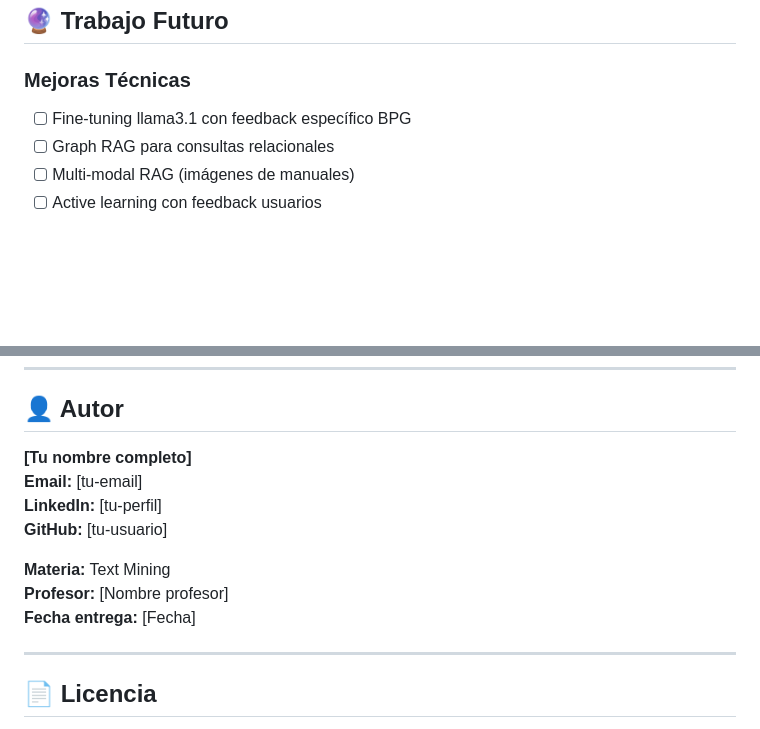
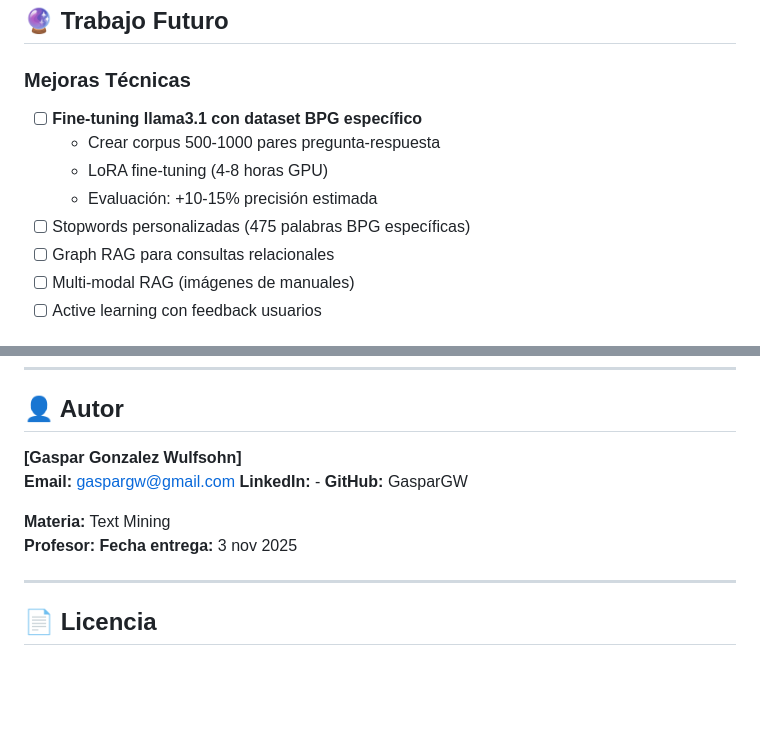
Before and after one commit to GasparGW/rag-bpg-text-mining, a Markdown page: README_ACADEMICO.md, 2 parts joined by grey strips. Drawn GitHub-style; blank space fills up the shorter version.

Commit message:
docs: agregar fine-tuning como trabajo futuro

```diff
--- a/README_ACADEMICO.md
+++ b/README_ACADEMICO.md
@@ -340,7 +340,11 @@ python scripts/evaluate_rag.py
 
 ### Mejoras Técnicas
 
-- [ ] Fine-tuning llama3.1 con feedback específico BPG
+- [ ] **Fine-tuning llama3.1 con dataset BPG específico**
+  - Crear corpus 500-1000 pares pregunta-respuesta
+  - LoRA fine-tuning (4-8 horas GPU)
+  - Evaluación: +10-15% precisión estimada
+- [ ] Stopwords personalizadas (475 palabras BPG específicas)
 - [ ] Graph RAG para consultas relacionales
 - [ ] Multi-modal RAG (imágenes de manuales)
 - [ ] Active learning con feedback usuarios
@@ -355,14 +359,14 @@ python scripts/evaluate_rag.py
 
 ## 👤 Autor
 
-**[Tu nombre completo]**
-**Email:** [tu-email]
-**LinkedIn:** [tu-perfil]
-**GitHub:** [tu-usuario]
+**[Gaspar Gonzalez Wulfsohn]**
+**Email:** gaspargw@gmail.com
+**LinkedIn:** -
+**GitHub:** GasparGW
 
 **Materia:** Text Mining
-**Profesor:** [Nombre profesor]
-**Fecha entrega:** [Fecha]
+**Profesor:**
+**Fecha entrega:** 3 nov 2025
 
 ---
 
```
